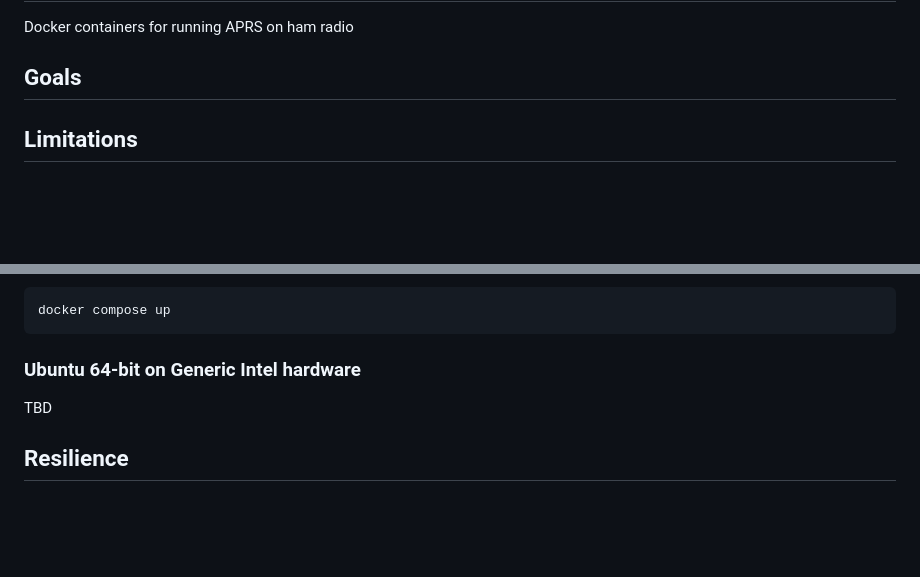
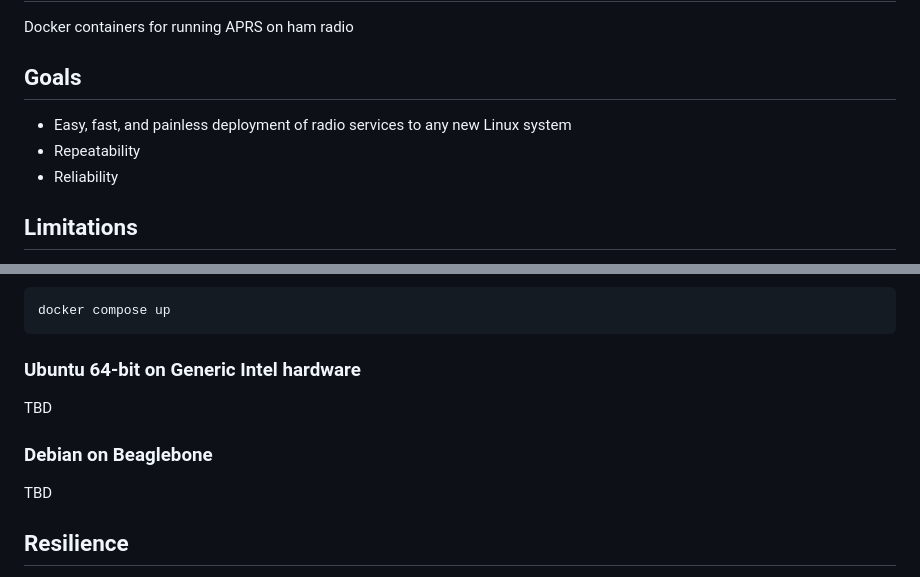
Before and after one commit to iontodirel/ham_radio_services, a Markdown page: README.md, 2 parts joined by grey strips. Drawn GitHub-style; blank space fills up the shorter version.

```diff
--- a/README.md
+++ b/README.md
@@ -3,6 +3,10 @@
 Docker containers for running APRS on ham radio
 
 ## Goals
+
+- Easy, fast, and painless deployment of radio services to any new Linux system
+- Repeatability
+- Reliability
 
 ## Limitations
 
@@ -121,6 +125,10 @@ docker compose up
 
 TBD
 
+### Debian on Beaglebone
+
+TBD
+
 ## Resilience
 
 - The audio soudcard can be connected to any USB port.
```
